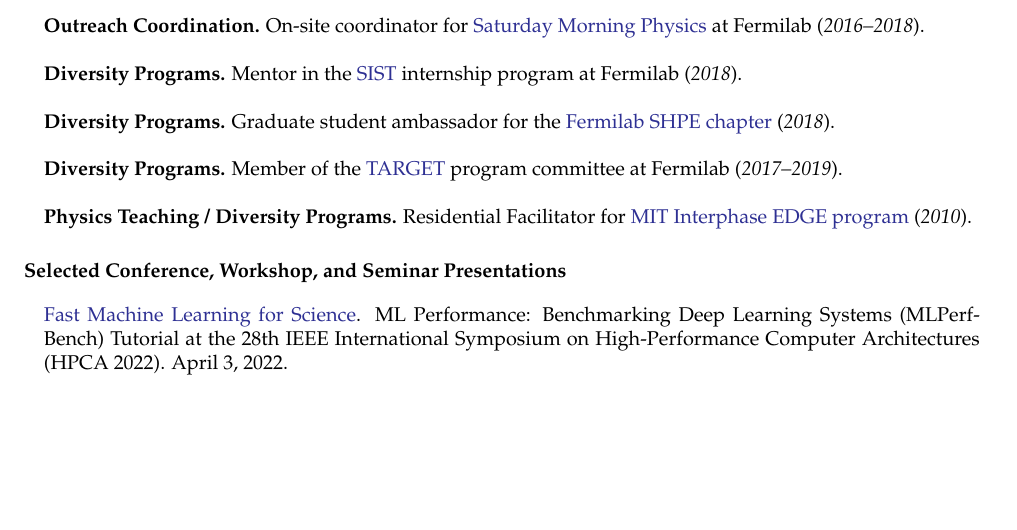
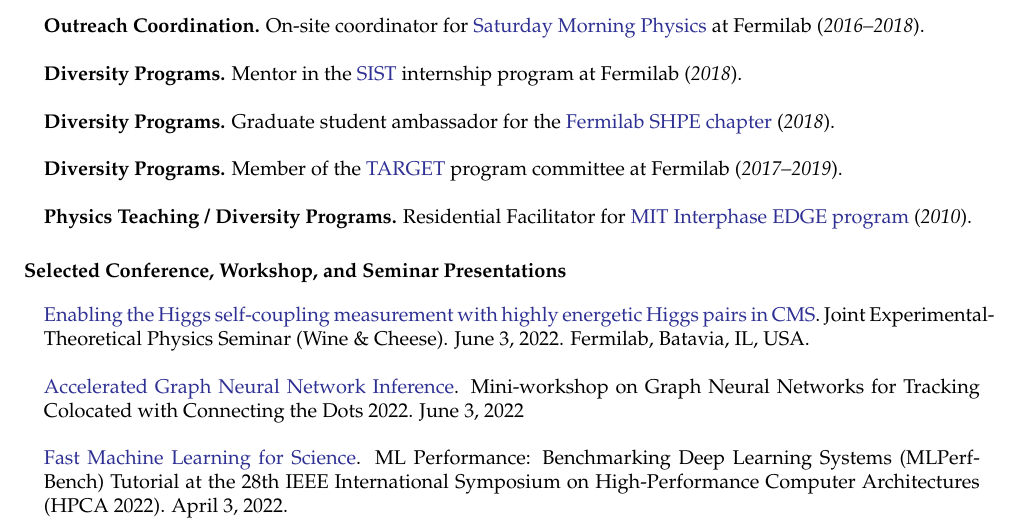
Before and after one commit to jmduarte/CV, a LaTeX CV (cv_duarte_javier.tex): part of page 9 of 14, cut so that both start at the same text, the shorter picture padded with empty space. Compiled offline with pdfLaTeX; a LaTeX package or settings file that is missing is left out.

Commit message:
add talks

```diff
--- a/cv_duarte_javier.tex
+++ b/cv_duarte_javier.tex
@@ -368,6 +368,10 @@
 
   \MarginText{Selected Conference, Workshop, and Seminar Presentations}
 
+  \href{https://theory.fnal.gov/events/event/tbd-137/}{Enabling the Higgs self-coupling measurement with highly energetic Higgs pairs in CMS}. Joint Experimental-Theoretical Physics Seminar (Wine \& Cheese). June 3, 2022. Fermilab, Batavia, IL, USA.
+
+  \href{https://indico.cern.ch/event/1128328/contributions/4900731/}{Accelerated Graph Neural Network Inference}. Mini-workshop on Graph Neural Networks for Tracking Colocated with Connecting the Dots 2022. June 3, 2022
+
   \href{https://sites.google.com/g.harvard.edu/mlperf-bench-hpca22/home}{Fast Machine Learning for Science}. ML Performance: Benchmarking Deep Learning Systems (MLPerf-Bench) Tutorial at the 28th IEEE International Symposium on High-Performance Computer Architectures (HPCA 2022). April 3, 2022.
 
   \href{https://physics.columbia.edu/events/hep-seminar-dr-javier-duarte-ucsd}{AI at the Edge of Particle Physics}. HEP Seminar. November 17, 2021. Columbia University, New York, NY, USA.
```
